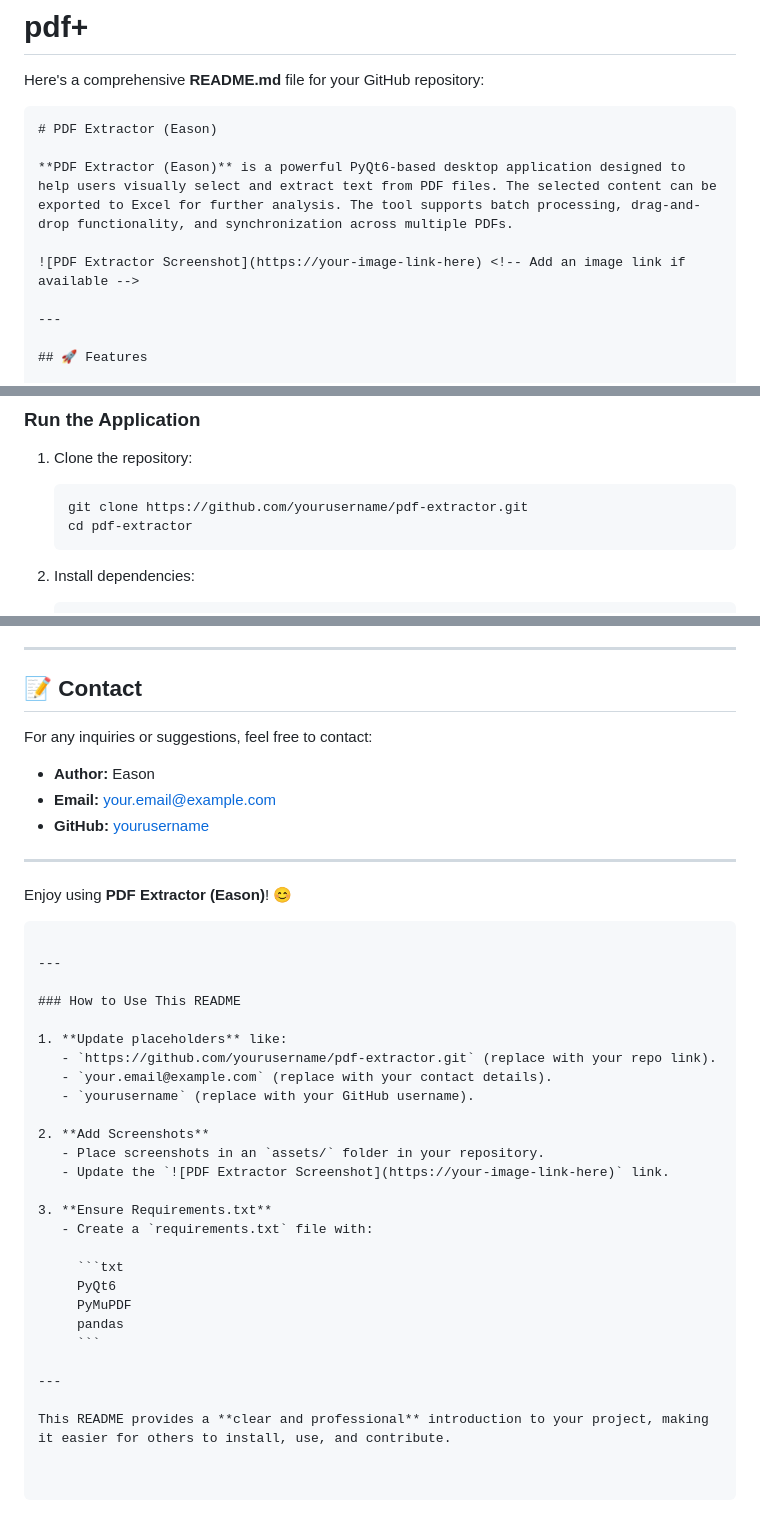
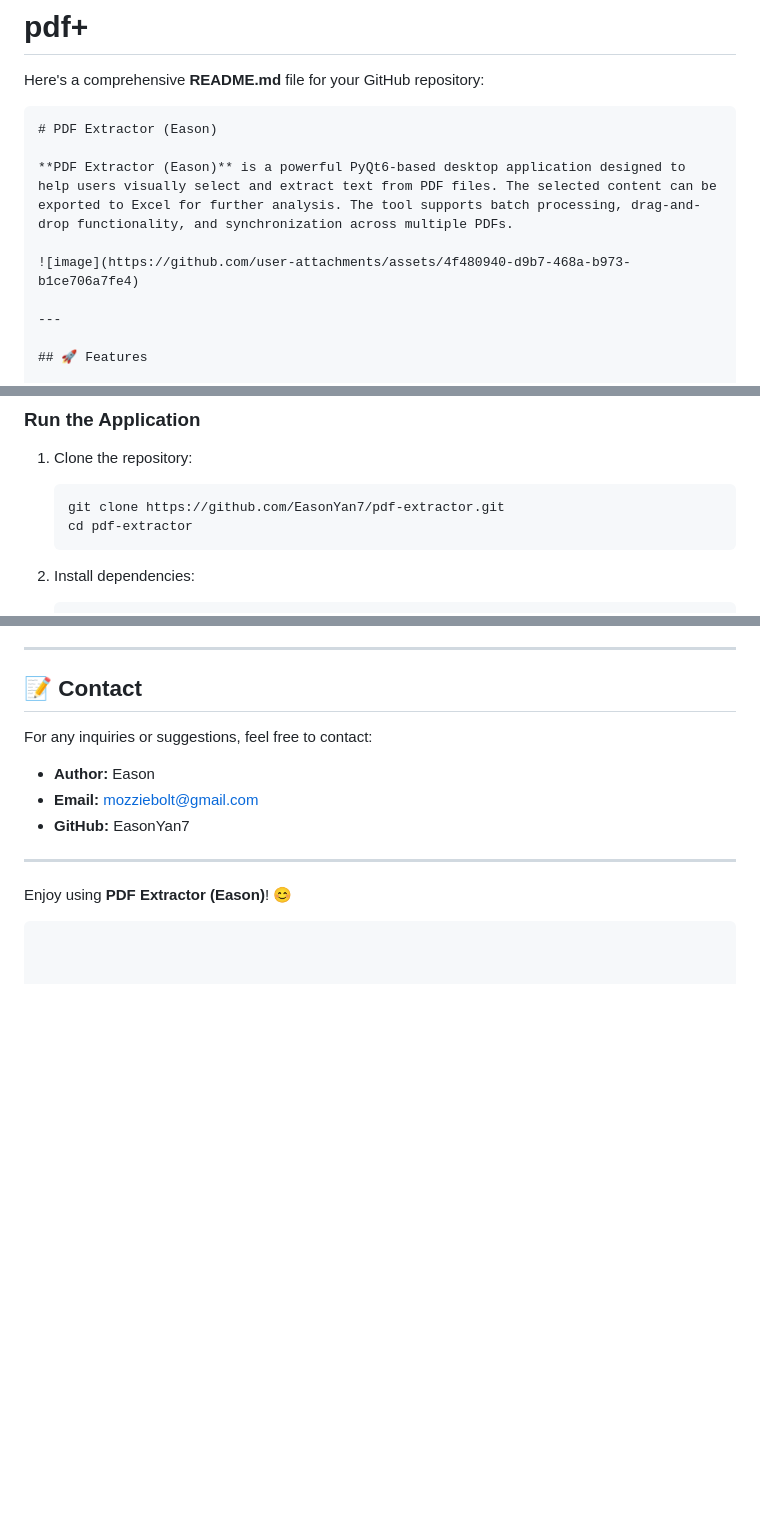
Before and after one commit to EasonYan7/MyPDFExtractor, a Markdown page: README.md, 3 parts joined by grey strips. Drawn GitHub-style; blank space fills up the shorter version.

````diff
--- a/README.md
+++ b/README.md
@@ -6,7 +6,7 @@ Here's a comprehensive **README.md** file for your GitHub repository:
 
 **PDF Extractor (Eason)** is a powerful PyQt6-based desktop application designed to help users visually select and extract text from PDF files. The selected content can be exported to Excel for further analysis. The tool supports batch processing, drag-and-drop functionality, and synchronization across multiple PDFs.
 
-![PDF Extractor Screenshot](https://your-image-link-here) <!-- Add an image link if available -->
+![image](https://github.com/user-attachments/assets/4f480940-d9b7-468a-b973-b1ce706a7fe4)
 
 ---
 
@@ -50,7 +50,7 @@ Ensure you have the following installed:
 1. Clone the repository:
 
    ```bash
-   git clone https://github.com/yourusername/pdf-extractor.git
+   git clone https://github.com/EasonYan7/pdf-extractor.git
    cd pdf-extractor
    ```
 
@@ -177,36 +177,10 @@ Contributions are welcome! Please follow these steps:
 For any inquiries or suggestions, feel free to contact:
 
 - **Author:** Eason
-- **Email:** your.email@example.com
-- **GitHub:** [yourusername](https://github.com/yourusername)
+- **Email:** mozziebolt@gmail.com
+- **GitHub:** EasonYan7
 
 ---
 
 Enjoy using **PDF Extractor (Eason)**! 😊
 ```
-
----
-
-### How to Use This README
-
-1. **Update placeholders** like:
-   - `https://github.com/yourusername/pdf-extractor.git` (replace with your repo link).
-   - `your.email@example.com` (replace with your contact details).
-   - `yourusername` (replace with your GitHub username).
-
-2. **Add Screenshots**
-   - Place screenshots in an `assets/` folder in your repository.
-   - Update the `![PDF Extractor Screenshot](https://your-image-link-here)` link.
-
-3. **Ensure Requirements.txt**
-   - Create a `requirements.txt` file with:
-
-     ```txt
-     PyQt6
-     PyMuPDF
-     pandas
-     ```
-
----
-
-This README provides a **clear and professional** introduction to your project, making it easier for others to install, use, and contribute.
````
